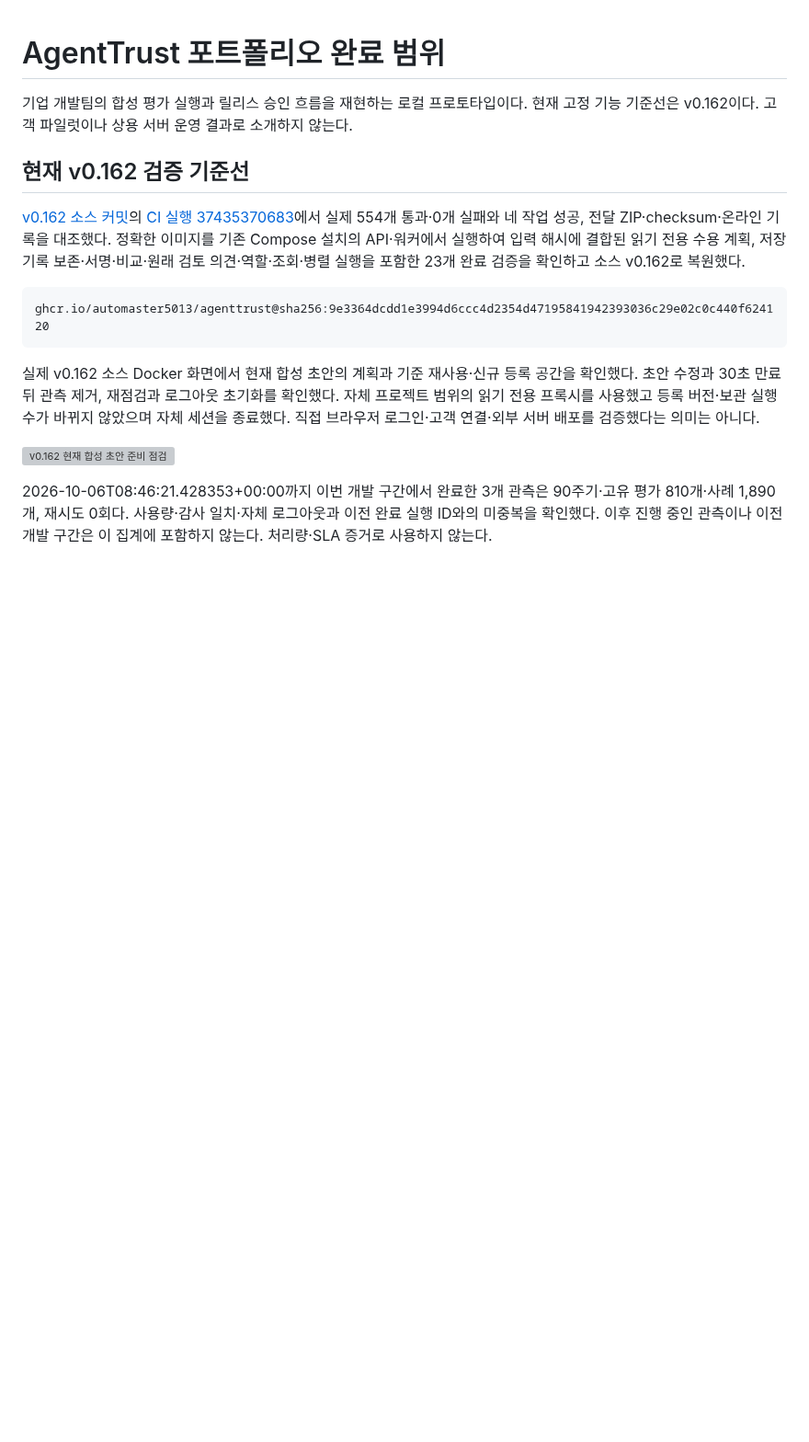
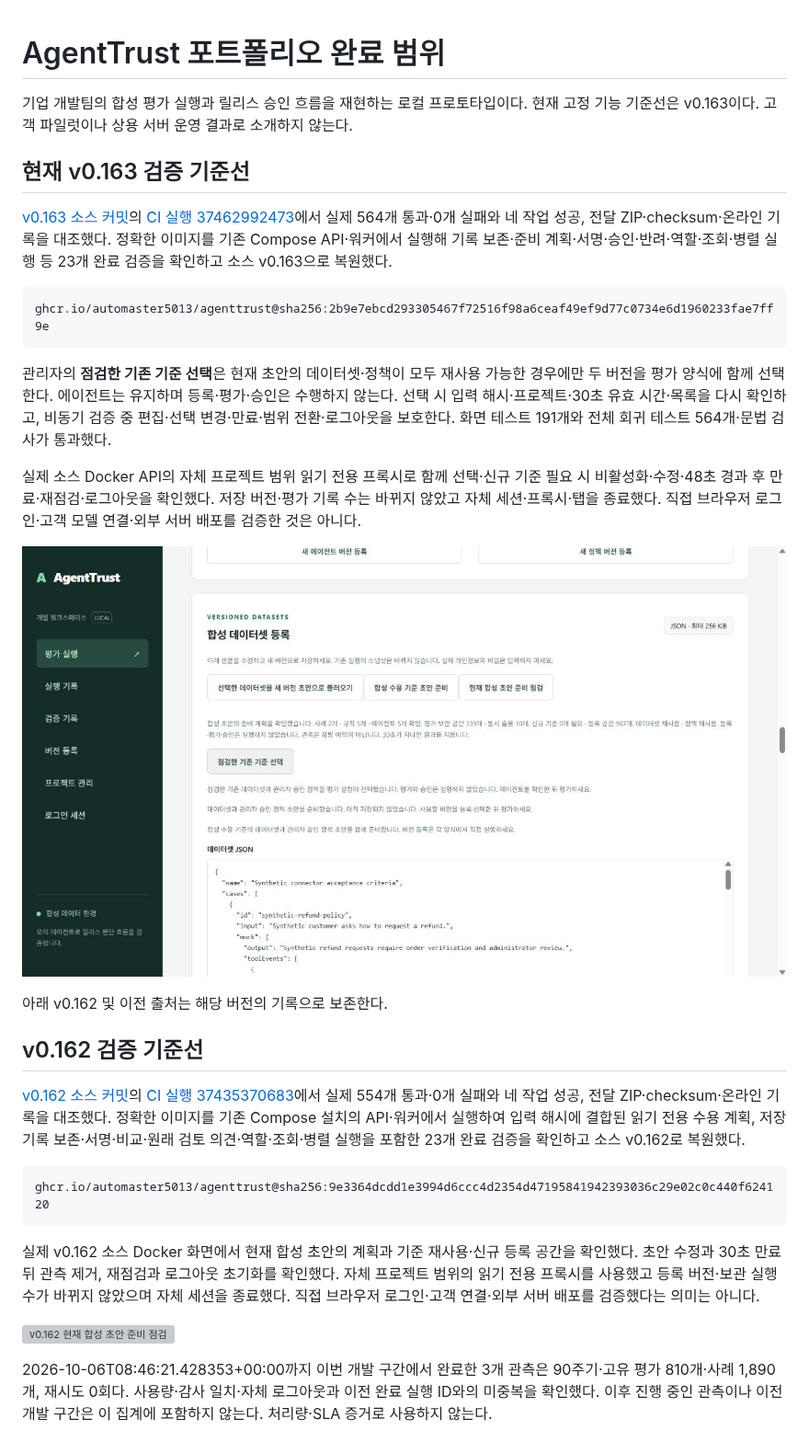
Before and after one commit to automaster5013/AgentTrust, a Markdown page: docs/portfolio-status.md, the part around the change. Shown at 92% size. GitHub-like rendering; pictures changed too: docs/evidence/acceptance-selection-v163.jpg (added); blank space fills up the shorter version; grey boxes are pictures that could not be loaded.

````diff
--- a/docs/portfolio-status.md
+++ b/docs/portfolio-status.md
@@ -1,8 +1,24 @@
 # AgentTrust 포트폴리오 완료 범위
 
-기업 개발팀의 합성 평가 실행과 릴리스 승인 흐름을 재현하는 로컬 프로토타입이다. 현재 고정 기능 기준선은 v0.162이다. 고객 파일럿이나 상용 서버 운영 결과로 소개하지 않는다.
+기업 개발팀의 합성 평가 실행과 릴리스 승인 흐름을 재현하는 로컬 프로토타입이다. 현재 고정 기능 기준선은 v0.163이다. 고객 파일럿이나 상용 서버 운영 결과로 소개하지 않는다.
 
-## 현재 v0.162 검증 기준선
+## 현재 v0.163 검증 기준선
+
+[v0.163 소스 커밋](https://github.com/automaster5013/AgentTrust/commit/f4704bc152eb90bf70f12822019937a916e8a90e)의 [CI 실행 37462992473](https://github.com/automaster5013/AgentTrust/actions/runs/37462992473)에서 실제 564개 통과·0개 실패와 네 작업 성공, 전달 ZIP·checksum·온라인 기록을 대조했다. 정확한 이미지를 기존 Compose API·워커에서 실행해 기록 보존·준비 계획·서명·승인·반려·역할·조회·병렬 실행 등 23개 완료 검증을 확인하고 소스 v0.163으로 복원했다.
+
+```text
+ghcr.io/automaster5013/agenttrust@sha256:2b9e7ebcd293305467f72516f98a6ceaf49ef9d77c0734e6d1960233fae7ff9e
+```
+
+관리자의 **점검한 기존 기준 선택**은 현재 초안의 데이터셋·정책이 모두 재사용 가능한 경우에만 두 버전을 평가 양식에 함께 선택한다. 에이전트는 유지하며 등록·평가·승인은 수행하지 않는다. 선택 시 입력 해시·프로젝트·30초 유효 시간·목록을 다시 확인하고, 비동기 검증 중 편집·선택 변경·만료·범위 전환·로그아웃을 보호한다. 화면 테스트 191개와 전체 회귀 테스트 564개·문법 검사가 통과했다.
+
+실제 소스 Docker API의 자체 프로젝트 범위 읽기 전용 프록시로 함께 선택·신규 기준 필요 시 비활성화·수정·48초 경과 후 만료·재점검·로그아웃을 확인했다. 저장 버전·평가 기록 수는 바뀌지 않았고 자체 세션·프록시·탭을 종료했다. 직접 브라우저 로그인·고객 모델 연결·외부 서버 배포를 검증한 것은 아니다.
+
+![v0.163 점검한 기존 기준 선택](evidence/acceptance-selection-v163.jpg)
+
+아래 v0.162 및 이전 출처는 해당 버전의 기록으로 보존한다.
+
+## v0.162 검증 기준선
 
 [v0.162 소스 커밋](https://github.com/automaster5013/AgentTrust/commit/9cab446ba322c0be07caac038cd95e410033f8aa)의 [CI 실행 37435370683](https://github.com/automaster5013/AgentTrust/actions/runs/37435370683)에서 실제 554개 통과·0개 실패와 네 작업 성공, 전달 ZIP·checksum·온라인 기록을 대조했다. 정확한 이미지를 기존 Compose 설치의 API·워커에서 실행하여 입력 해시에 결합된 읽기 전용 수용 계획, 저장 기록 보존·서명·비교·원래 검토 의견·역할·조회·병렬 실행을 포함한 23개 완료 검증을 확인하고 소스 v0.162로 복원했다.
 
````
Also changed, not shown: README.md (+6 -2 lines), docs/portfolio-engineering.md (+7 -3 lines).
